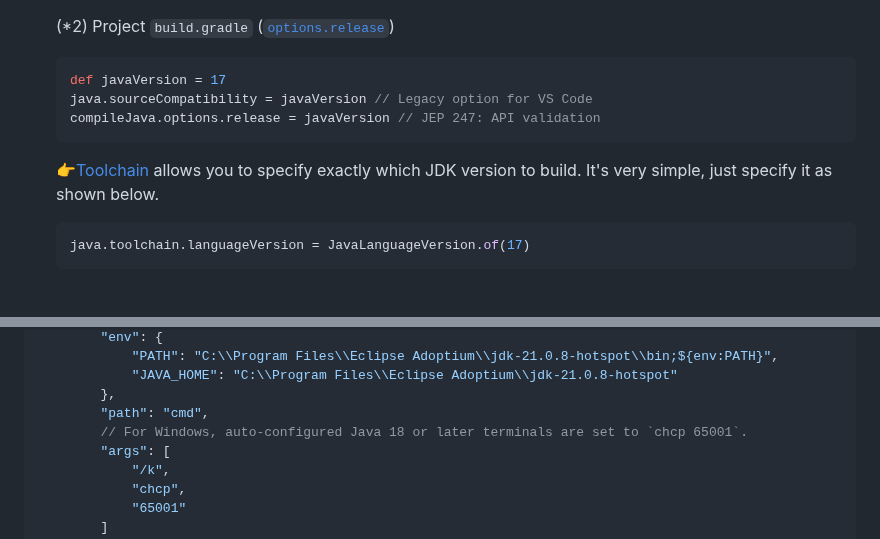
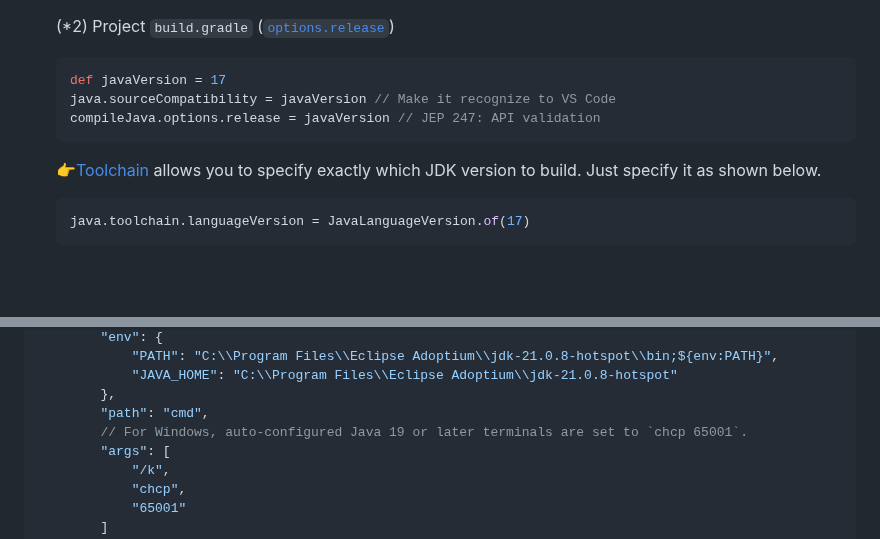
Before and after one commit to cypher256/java-extension-pack, a Markdown page: README.md, 2 parts joined by grey strips. Drawn GitHub-style.

Commit message:
Update docs for chcp target Java version

````diff
--- a/README.md
+++ b/README.md
@@ -64,10 +64,10 @@ The **user** (global) [`settings.json`](https://code.visualstudio.com/docs/getst
 
   ```gradle
   def javaVersion = 17
-  java.sourceCompatibility = javaVersion // Legacy option for VS Code
+  java.sourceCompatibility = javaVersion // Make it recognize to VS Code
   compileJava.options.release = javaVersion // JEP 247: API validation
   ```
-  👉[Toolchain](https://docs.gradle.org/current/userguide/building_java_projects.html#sec:java_cross_compilation) allows you to specify exactly which JDK version to build. It's very simple, just specify it as shown below.
+  👉[Toolchain](https://docs.gradle.org/current/userguide/building_java_projects.html#sec:java_cross_compilation) allows you to specify exactly which JDK version to build. Just specify it as shown below.
   ```gradle
   java.toolchain.languageVersion = JavaLanguageVersion.of(17)
   ```
@@ -276,7 +276,7 @@ Command Palette **>Preferences: Open User Settings (JSON)**
             "JAVA_HOME": "C:\\Program Files\\Eclipse Adoptium\\jdk-21.0.8-hotspot"
         },
         "path": "cmd",
-        // For Windows, auto-configured Java 18 or later terminals are set to `chcp 65001`.
+        // For Windows, auto-configured Java 19 or later terminals are set to `chcp 65001`.
         "args": [
             "/k",
             "chcp",
````
